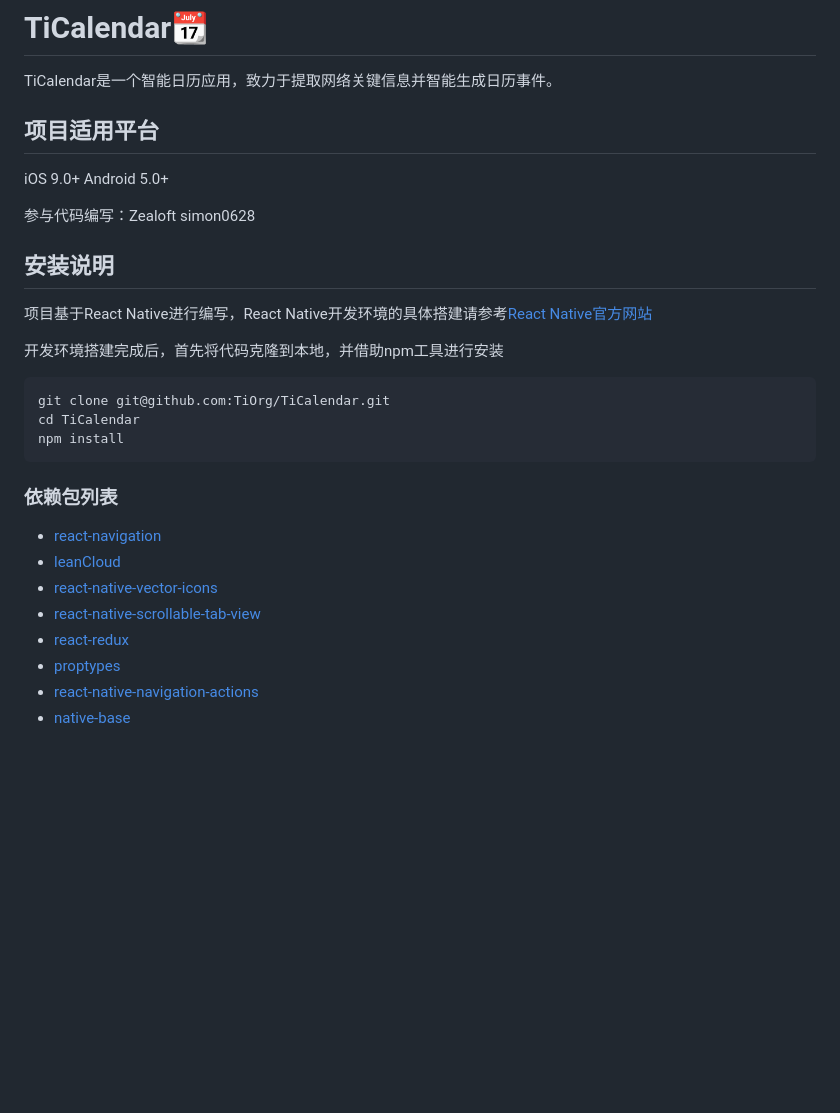
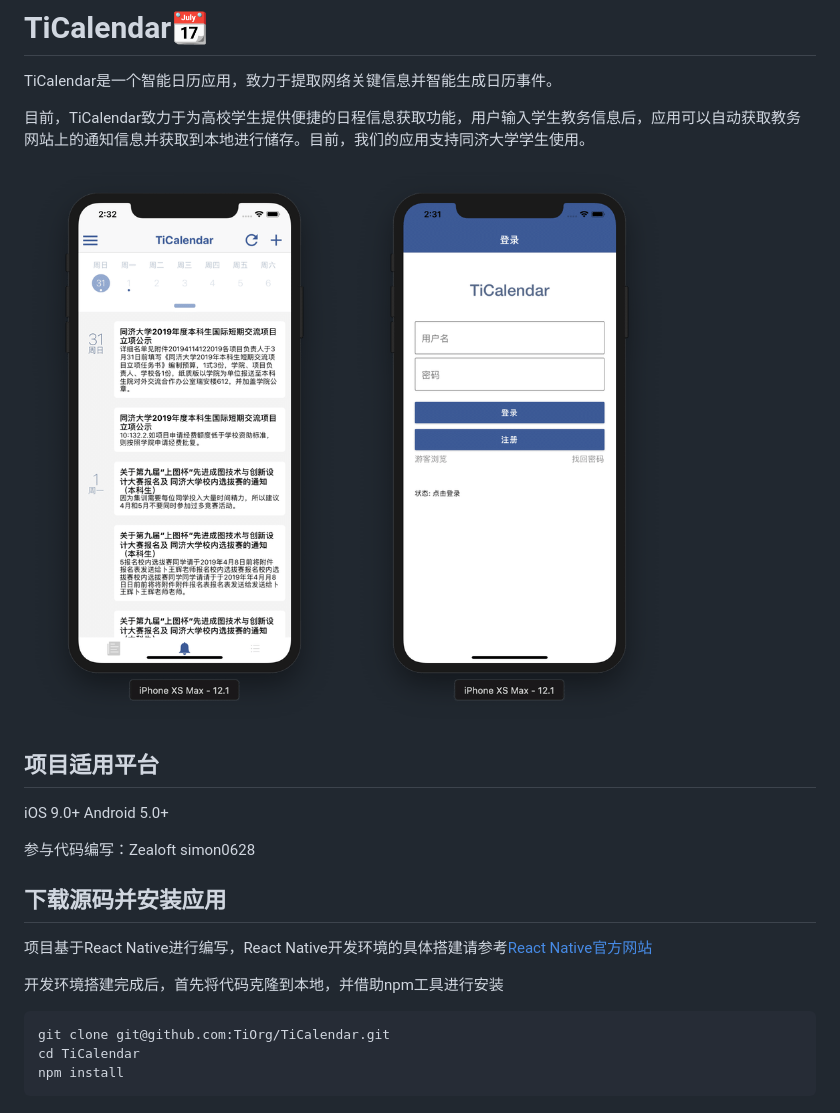
Before and after one commit to TiOrg/TiCalendar, a Markdown page: readme.md, the part around the change. GitHub-like rendering; pictures changed too: screenshots/CalendarPage.png (added), screenshots/LoginPage.png (added); blank space fills up the shorter version.

Commit message:
readme test

````diff
--- a/readme.md
+++ b/readme.md
@@ -1,6 +1,11 @@
 # TiCalendar📆
 
 TiCalendar是一个智能日历应用，致力于提取网络关键信息并智能生成日历事件。
+
+目前，TiCalendar致力于为高校学生提供便捷的日程信息获取功能，用户输入学生教务信息后，应用可以自动获取教务网站上的通知信息并获取到本地进行储存。目前，我们的应用支持同济大学学生使用。
+
+![CalendarPage](./screenshots/CalendarPage.png) ![LoginPage](./screenshots/LoginPage.png)
+
 
 ## 项目适用平台
 
@@ -10,7 +15,7 @@ iOS 9.0+  Android 5.0+
 
 
 
-## 安装说明
+## 下载源码并安装应用
 
 项目基于React Native进行编写，React Native开发环境的具体搭建请参考[React Native官方网站](https://facebook.github.io/react-native/)
 
@@ -20,18 +25,3 @@ git clone git@github.com:TiOrg/TiCalendar.git
 cd TiCalendar
 npm install
 ```
-
-
-
-
-
-### 依赖包列表
-
-- [react-navigation](https://reactnavigation.org/)
-- [leanCloud](https://leancloud.cn/)
-- [react-native-vector-icons](https://github.com/oblador/react-native-vector-icons)
-- [react-native-scrollable-tab-view](https://github.com/happypancake/react-native-scrollable-tab-view)
-- [react-redux](https://github.com/reactjs/redux)
-- [proptypes](https://github.com/prototypejs/prototype)
-- [react-native-navigation-actions](https://www.npmjs.com/package/react-native-navigation-actions)
-- [native-base](https://docs.nativebase.io/)
````
